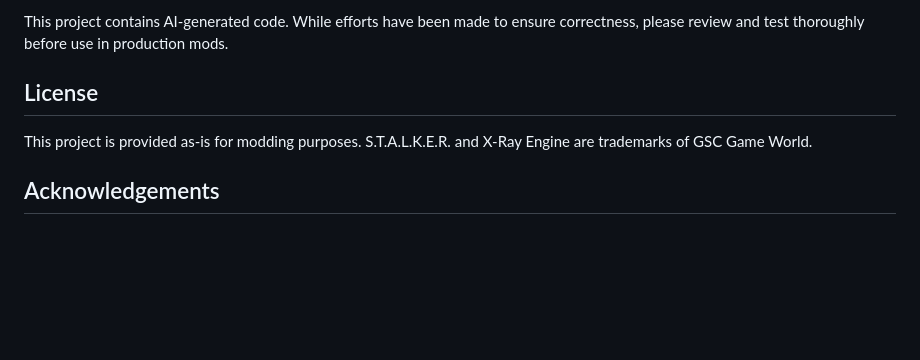
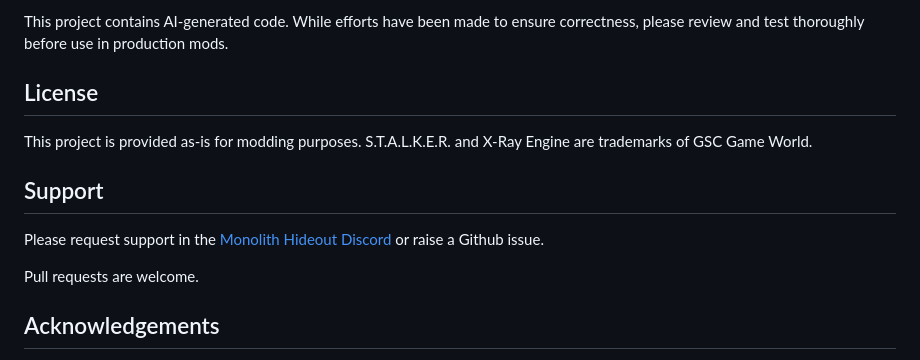
Before and after one commit to Leyths/LAMBDA-stalker-anomaly-level-tools, a Markdown page: README.md, the part around one of its changes. GitHub-like rendering; blank space fills up the shorter version.

```diff
--- a/README.md
+++ b/README.md
@@ -146,6 +146,12 @@ This project contains AI-generated code. While efforts have been made to ensure
 
 This project is provided as-is for modding purposes. S.T.A.L.K.E.R. and X-Ray Engine are trademarks of GSC Game World.
 
+## Support
+
+Please request support in the [Monolith Hideout Discord](https://discord.com/invite/DEg83AFc6K) or raise a Github issue.
+
+Pull requests are welcome.
+
 ## Acknowledgements
 
 Deep thanks to Karobeccary for his knowledge of the STALKER SDK, this wouldn't have been possible without his assistance.
```
Also changed, not shown: other parts of README.md (+2 -1 lines).
